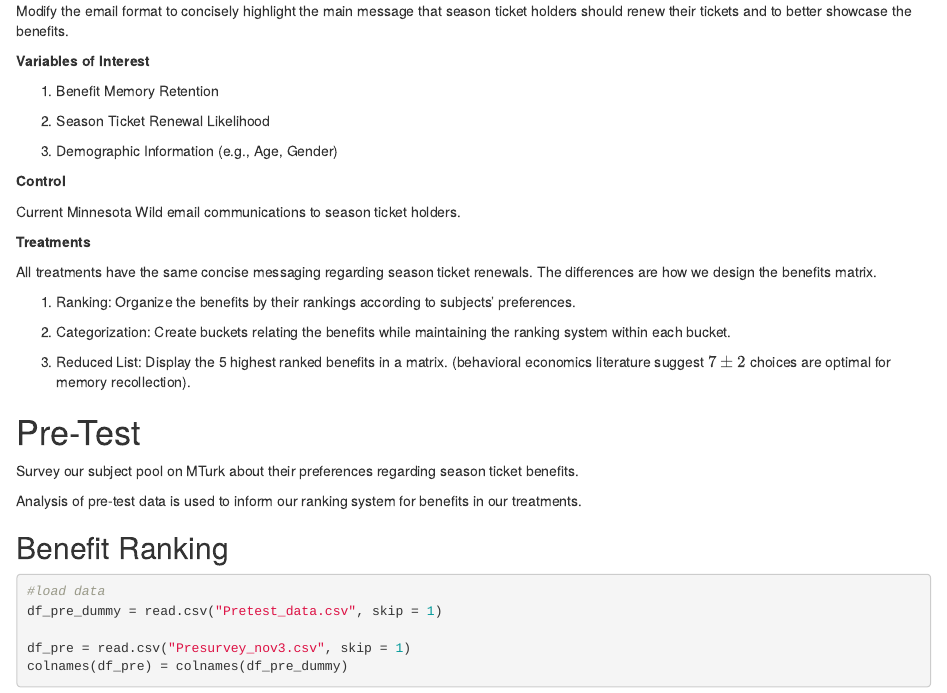
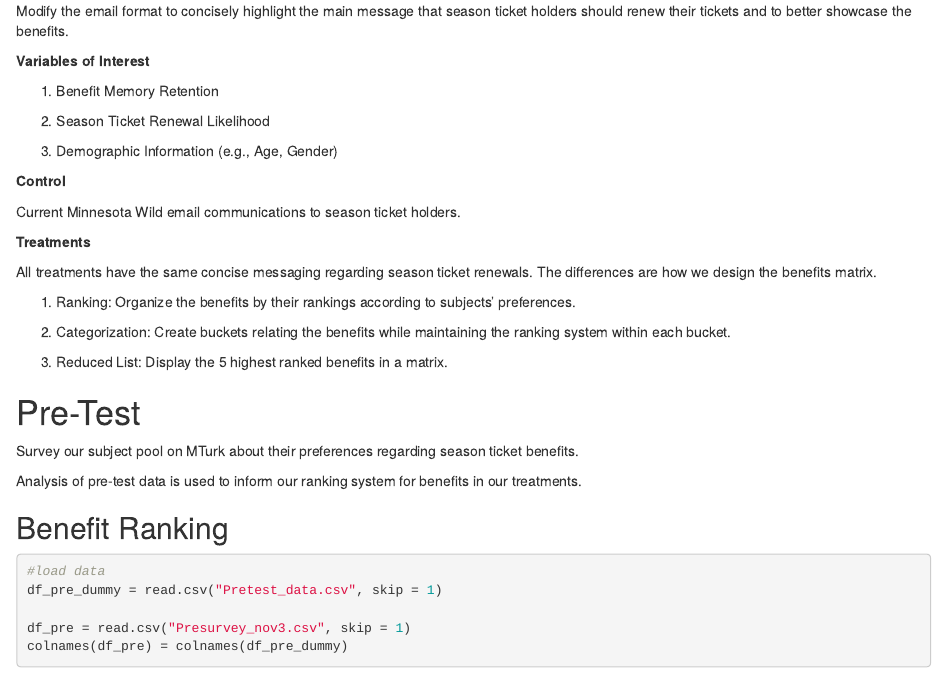
Before and after one commit to Donald-Dinerman/Behavioral-Economics-Capstone, an R Markdown document (R Markdown/capstone_memory_qualtrics.Rmd): the page in a window 1100 px wide, from 390 px down. Rendered offline with R 4.5, knitr and Pandoc, with nearby package versions; the code chunks are not run, so their results and figures are left out.

Commit message:
Add files via upload

````diff
--- a/R Markdown/capstone_memory_qualtrics.Rmd
+++ b/R Markdown/capstone_memory_qualtrics.Rmd
@@ -82,7 +82,7 @@ im = image_read("Picture2.png")
 image_trim(im)
 ```
 
-3. Reduced List: Display the 5 highest ranked benefits in a matrix. (behavioral economics literature suggest $7\pm2$ choices are optimal for memory recollection).
+3. Reduced List: Display the 5 highest ranked benefits in a matrix.
 
 ```{r, echo = F}
 #show image
````
